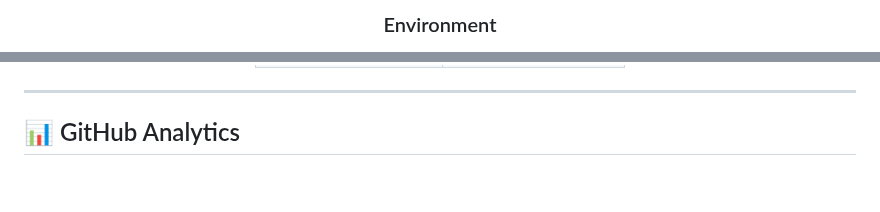
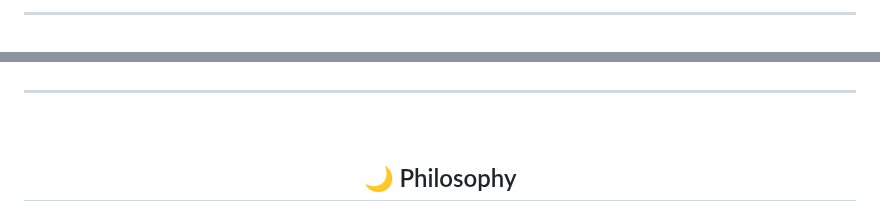
Before and after one commit to NoctuaCoder/NoctuaCoder, a Markdown page: README.md, 2 parts joined by grey strips. GitHub-like rendering; blank space fills up the shorter version.

```diff
--- a/README.md
+++ b/README.md
@@ -108,3 +81,3 @@ Uma experiência visual mágica que combina beleza e funcionalidade.
 
-### Environment
+---
 
@@ -134,6 +105,8 @@ Uma experiência visual mágica que combina beleza e funcionalidade.
 ---
 
-## 📊 GitHub Analytics
+<br/>
+
+## 🌙 Philosophy
 
 <div align="center">
 
```
Also changed, not shown: other parts of README.md (+62 -212 lines).
